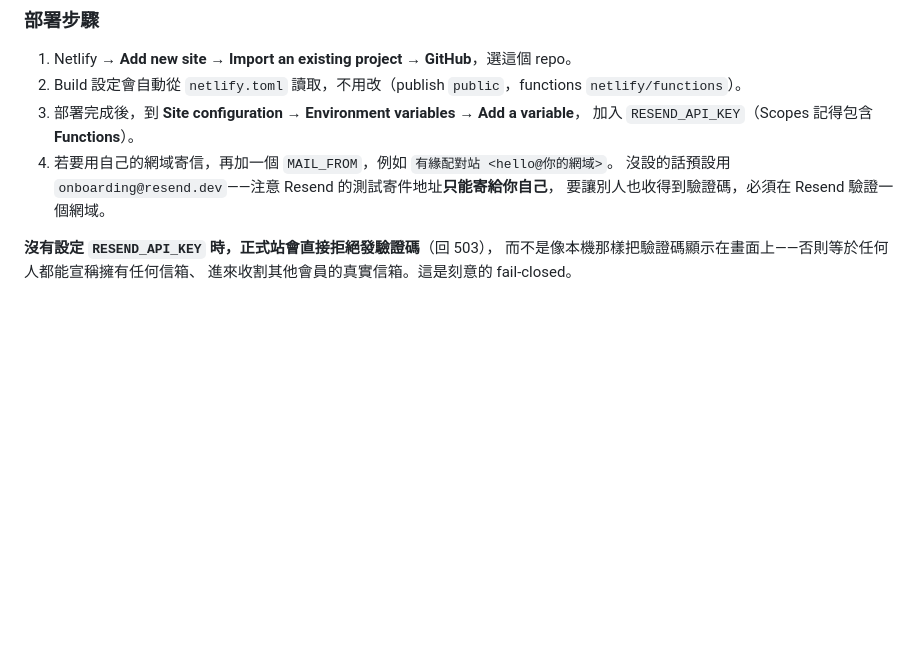
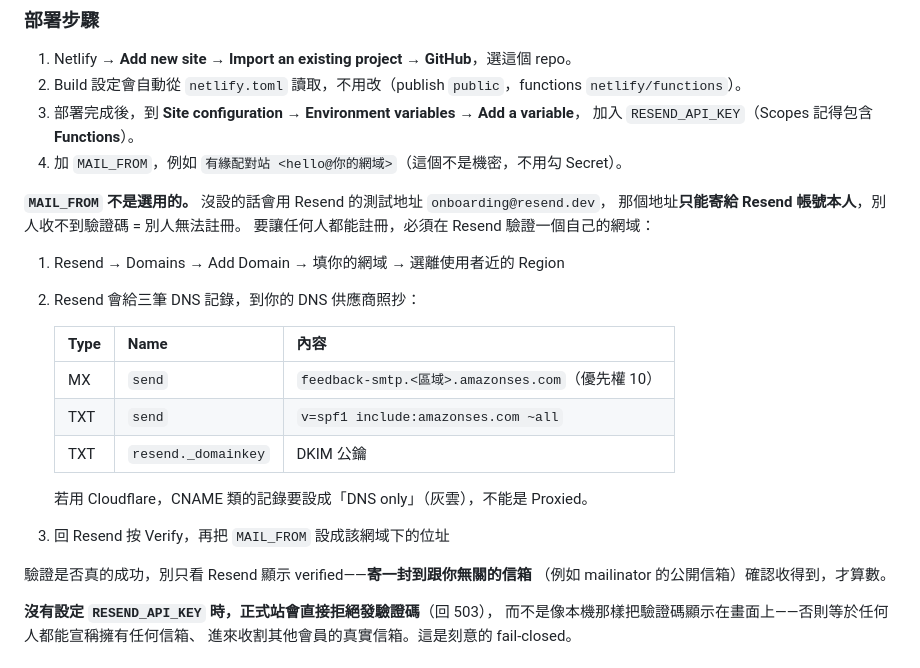
Before and after one commit to yht5582-source/friend-match, a Markdown page: README.md, the part around the change. Rendered like a GitHub page; blank space fills up the shorter version.

Commit message:
README：補上網域驗證的完整步驟與 MAIL_FROM 的必要性

```diff
--- a/README.md
+++ b/README.md
@@ -104,9 +104,26 @@ Session 以 HttpOnly Cookie 保存 30 天。
 2. Build 設定會自動從 `netlify.toml` 讀取，不用改（publish `public`，functions `netlify/functions`）。
 3. 部署完成後，到 **Site configuration → Environment variables → Add a variable**，
    加入 `RESEND_API_KEY`（Scopes 記得包含 **Functions**）。
-4. 若要用自己的網域寄信，再加一個 `MAIL_FROM`，例如 `有緣配對站 <hello@你的網域>`。
-   沒設的話預設用 `onboarding@resend.dev`——注意 Resend 的測試寄件地址**只能寄給你自己**，
-   要讓別人也收得到驗證碼，必須在 Resend 驗證一個網域。
+4. 加 `MAIL_FROM`，例如 `有緣配對站 <hello@你的網域>`（這個不是機密，不用勾 Secret）。
+
+**`MAIL_FROM` 不是選用的。** 沒設的話會用 Resend 的測試地址 `onboarding@resend.dev`，
+那個地址**只能寄給 Resend 帳號本人**，別人收不到驗證碼 = 別人無法註冊。
+要讓任何人都能註冊，必須在 Resend 驗證一個自己的網域：
+
+1. Resend → Domains → Add Domain → 填你的網域 → 選離使用者近的 Region
+2. Resend 會給三筆 DNS 記錄，到你的 DNS 供應商照抄：
+
+   | Type | Name | 內容 |
+   |---|---|---|
+   | MX | `send` | `feedback-smtp.<區域>.amazonses.com`（優先權 10） |
+   | TXT | `send` | `v=spf1 include:amazonses.com ~all` |
+   | TXT | `resend._domainkey` | DKIM 公鑰 |
+
+   若用 Cloudflare，CNAME 類的記錄要設成「DNS only」（灰雲），不能是 Proxied。
+3. 回 Resend 按 Verify，再把 `MAIL_FROM` 設成該網域下的位址
+
+驗證是否真的成功，別只看 Resend 顯示 verified——**寄一封到跟你無關的信箱**
+（例如 mailinator 的公開信箱）確認收得到，才算數。
 
 **沒有設定 `RESEND_API_KEY` 時，正式站會直接拒絕發驗證碼**（回 503），
 而不是像本機那樣把驗證碼顯示在畫面上——否則等於任何人都能宣稱擁有任何信箱、
```
